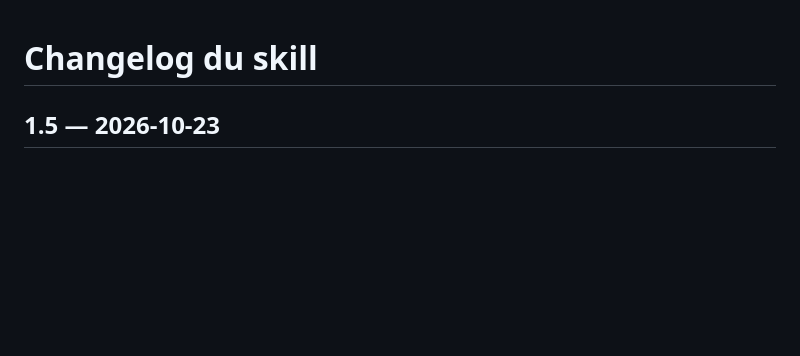
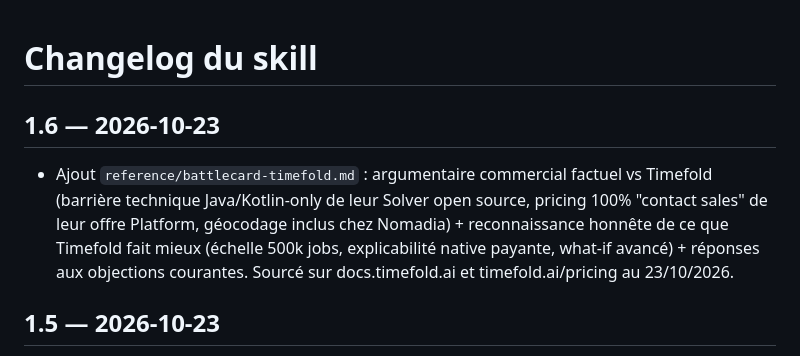
Before and after one commit to bicher20/FSM-API-Copilote, a Markdown page: skill/CHANGELOG.md, the part around the change. Drawn GitHub-style; blank space fills up the shorter version.

```diff
--- a/skill/CHANGELOG.md
+++ b/skill/CHANGELOG.md
@@ -1,4 +1,12 @@
 # Changelog du skill
+
+## 1.6 — 2026-10-23
+- Ajout `reference/battlecard-timefold.md` : argumentaire commercial factuel vs
+  Timefold (barrière technique Java/Kotlin-only de leur Solver open source, pricing
+  100% "contact sales" de leur offre Platform, géocodage inclus chez Nomadia) +
+  reconnaissance honnête de ce que Timefold fait mieux (échelle 500k jobs,
+  explicabilité native payante, what-if avancé) + réponses aux objections courantes.
+  Sourcé sur docs.timefold.ai et timefold.ai/pricing au 23/10/2026.
 
 ## 1.5 — 2026-10-23
 - Ajout `scripts/compare_scenarios.py` : comparateur de scénarios, zéro dépendance.
```
Also changed, not shown: skill/SKILL.md (+2 -1 lines), skill/reference/battlecard-timefold.md (added, +83 -0 lines).
